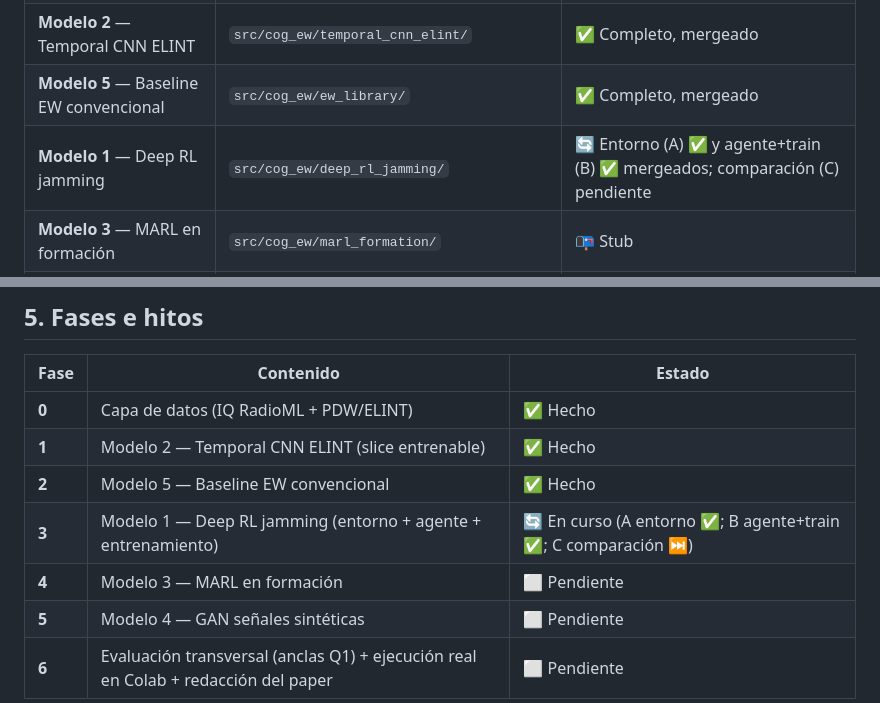
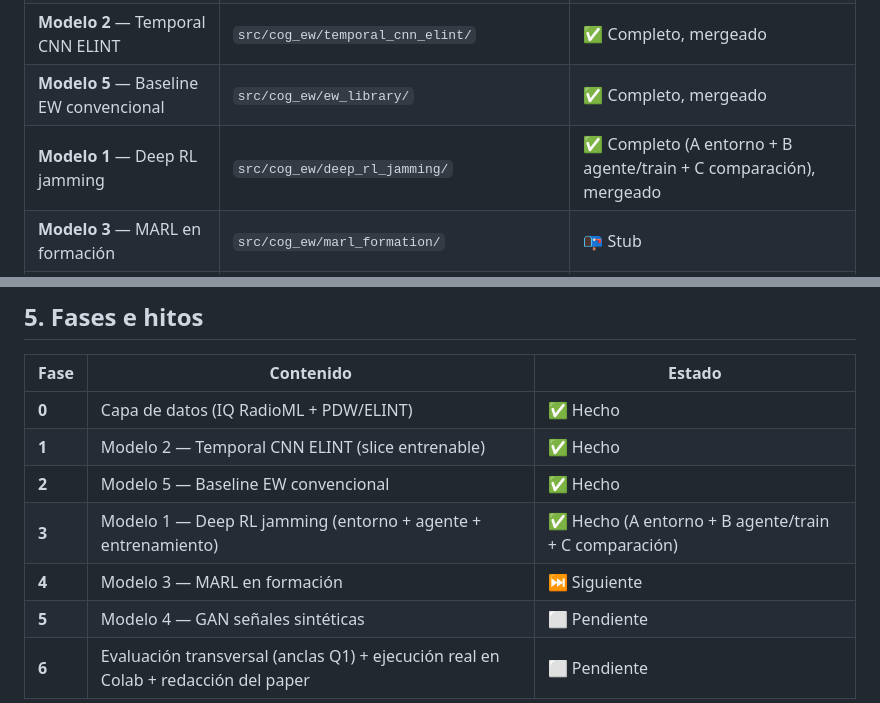
Before and after one commit to hugofernandezsolis/Cognitive_EW, a Markdown page: docs/ROADMAP.md, 2 parts joined by grey strips. Rendered like a GitHub page.

Commit message:
docs: roadmap — Modelo 1 completo (A+B+C); Fase 4 (Modelo 3) siguiente
Co-Authored-By: Claude Opus 4.8 <noreply@anthropic.com>

```diff
--- a/docs/ROADMAP.md
+++ b/docs/ROADMAP.md
@@ -24,7 +24,7 @@ ficha.
 | Capa de datos PDW/ELINT | `src/cog_ew/data/` (`pdw_library`, `pdw_generator`, `pdw_dataset`) | ✅ Completa, mergeada |
 | **Modelo 2** — Temporal CNN ELINT | `src/cog_ew/temporal_cnn_elint/` | ✅ Completo, mergeado |
 | **Modelo 5** — Baseline EW convencional | `src/cog_ew/ew_library/` | ✅ Completo, mergeado |
-| **Modelo 1** — Deep RL jamming | `src/cog_ew/deep_rl_jamming/` | 🔄 Entorno (A) ✅ y agente+train (B) ✅ mergeados; comparación (C) pendiente |
+| **Modelo 1** — Deep RL jamming | `src/cog_ew/deep_rl_jamming/` | ✅ Completo (A entorno + B agente/train + C comparación), mergeado |
 | **Modelo 3** — MARL en formación | `src/cog_ew/marl_formation/` | 📭 Stub |
 | **Modelo 4** — GAN señales sintéticas | `src/cog_ew/gan_signals/` | 📭 Stub |
 
@@ -137,8 +137,8 @@ Capa de datos (IQ + PDW) ✅
 | **0** | Capa de datos (IQ RadioML + PDW/ELINT) | ✅ Hecho |
 | **1** | Modelo 2 — Temporal CNN ELINT (slice entrenable) | ✅ Hecho |
 | **2** | Modelo 5 — Baseline EW convencional | ✅ Hecho |
-| **3** | Modelo 1 — Deep RL jamming (entorno + agente + entrenamiento) | 🔄 En curso (A entorno ✅; B agente+train ✅; C comparación ⏭️) |
-| **4** | Modelo 3 — MARL en formación | ⬜ Pendiente |
+| **3** | Modelo 1 — Deep RL jamming (entorno + agente + entrenamiento) | ✅ Hecho (A entorno + B agente/train + C comparación) |
+| **4** | Modelo 3 — MARL en formación | ⏭️ Siguiente |
 | **5** | Modelo 4 — GAN señales sintéticas | ⬜ Pendiente |
 | **6** | Evaluación transversal (anclas Q1) + ejecución real en Colab + redacción del paper | ⬜ Pendiente |
 
```
